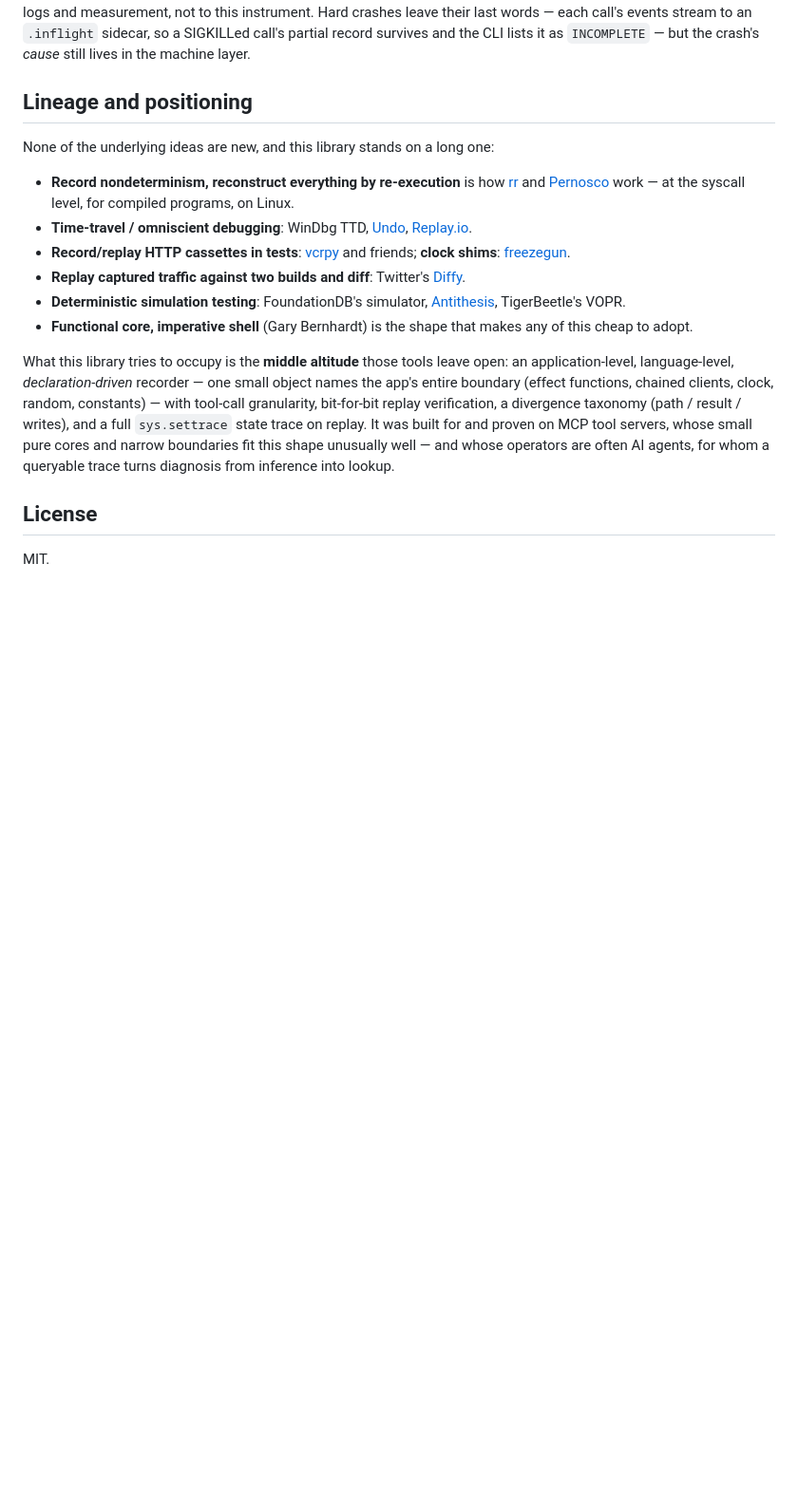
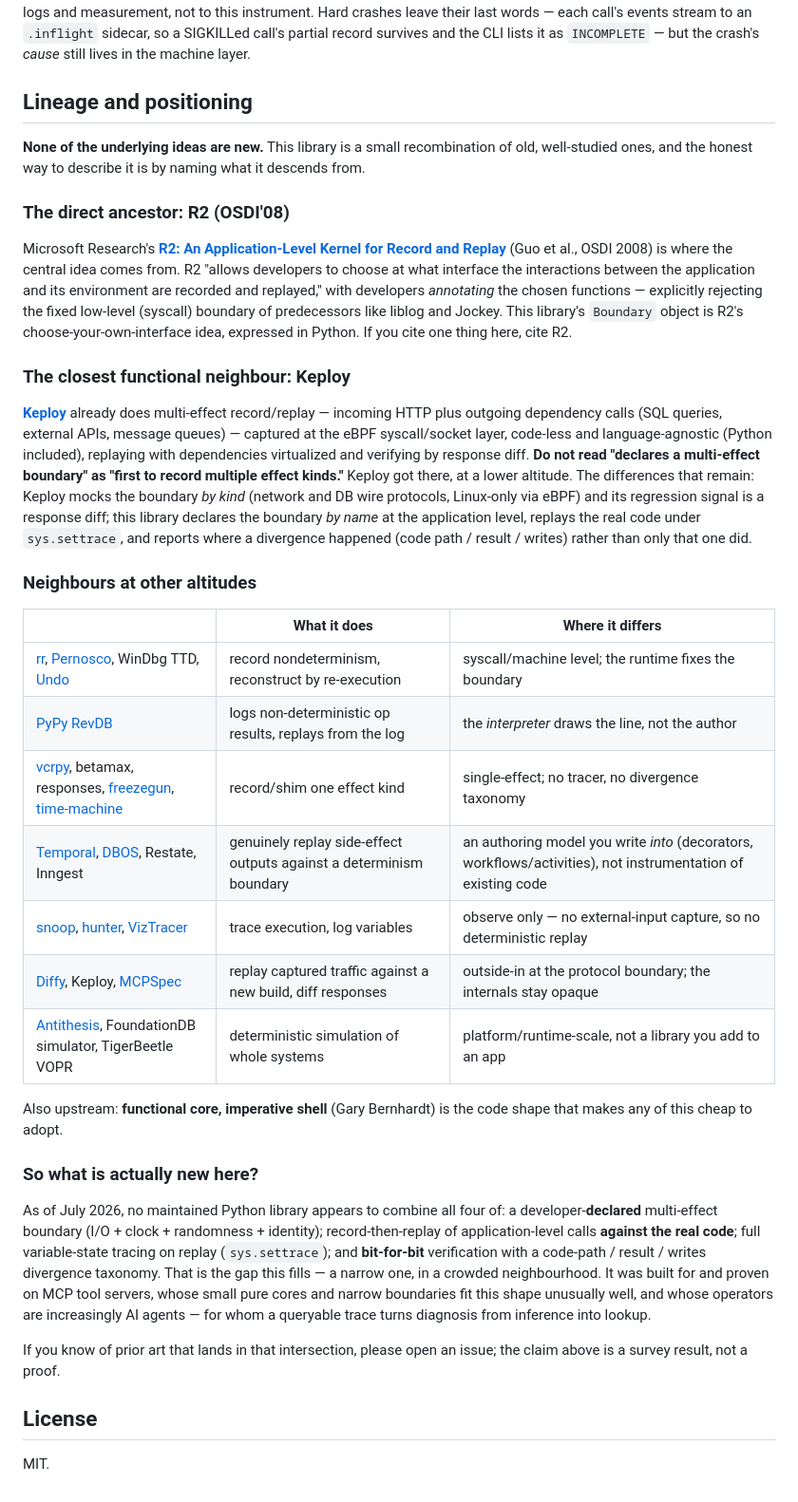
Before and after one commit to xag/flight-recorder, a Markdown page: README.md, the part around the change. Shown at 95% size. Rendered like a GitHub page; blank space fills up the shorter version.

Commit message:
README: replace the positioning claim with a surveyed, cited one
A prior-art sweep (20 sources, adversarially verified) returned TRUE-BUT-NARROWER,
not TRUE. Corrections now in the README:

- R2 (Guo et al., OSDI'08) is named as the direct ancestor: "developers choose at
  what interface the interactions ... are recorded and replayed". The Boundary
  object is R2's idea in Python, not an invention here.
- Keploy already does multi-effect record/replay (HTTP + DB + queues, eBPF,
  Python supported). The README now says so explicitly and warns against
  claiming first-to-multi-effect; the remaining differences are altitude
  (declared-by-name vs by-kind), the settrace replay, and the divergence taxonomy.
- Temporal/DBOS do genuinely replay side effects across a determinism boundary;
  the honest distinction is authoring-model-you-write-into vs instrumenting
  existing code.
- MCPSpec (Node) records/replays MCP sessions at the protocol level and diffs
  responses — outside-in prior art in the MCP ecosystem, cited.

The novelty claim is now scoped to the four-trait intersection, dated, and invites
refutation by issue.

Co-Authored-By: Claude Fable 5 <noreply@anthropic.com>
Claude-Session: https://claude.ai/code/session_015oxiRgSzoDB92y3hQQA66R

```diff
--- a/README.md
+++ b/README.md
@@ -83,30 +83,62 @@ lists it as `INCOMPLETE` — but the crash's *cause* still lives in the machine
 
 ## Lineage and positioning
 
-None of the underlying ideas are new, and this library stands on a long one:
+**None of the underlying ideas are new.** This library is a small recombination of old,
+well-studied ones, and the honest way to describe it is by naming what it descends from.
 
-- **Record nondeterminism, reconstruct everything by re-execution** is how
-  [rr](https://rr-project.org/) and [Pernosco](https://pernos.co/) work — at the syscall
-  level, for compiled programs, on Linux.
-- **Time-travel / omniscient debugging**: WinDbg TTD, [Undo](https://undo.io/),
-  [Replay.io](https://replay.io/).
-- **Record/replay HTTP cassettes in tests**: [vcrpy](https://github.com/kevin1024/vcrpy)
-  and friends; **clock shims**: [freezegun](https://github.com/spulec/freezegun).
-- **Replay captured traffic against two builds and diff**: Twitter's
-  [Diffy](https://github.com/opendiffy/diffy).
-- **Deterministic simulation testing**: FoundationDB's simulator,
-  [Antithesis](https://antithesis.com/), TigerBeetle's VOPR.
-- **Functional core, imperative shell** (Gary Bernhardt) is the shape that makes any of
-  this cheap to adopt.
+### The direct ancestor: R2 (OSDI'08)
 
-What this library tries to occupy is the **middle altitude** those tools leave open: an
-application-level, language-level, *declaration-driven* recorder — one small object names
-the app's entire boundary (effect functions, chained clients, clock, random, constants) —
-with tool-call granularity, bit-for-bit replay verification, a divergence taxonomy
-(path / result / writes), and a full `sys.settrace` state trace on replay. It was built
-for and proven on MCP tool servers, whose small pure cores and narrow boundaries fit this
-shape unusually well — and whose operators are often AI agents, for whom a queryable
-trace turns diagnosis from inference into lookup.
+Microsoft Research's [**R2: An Application-Level Kernel for Record and
+Replay**](https://static.usenix.org/events/osdi08/tech/full_papers/guo/guo_html/) (Guo et
+al., OSDI 2008) is where the central idea comes from. R2 "allows developers to choose at
+what interface the interactions between the application and its environment are recorded
+and replayed," with developers *annotating* the chosen functions — explicitly rejecting
+the fixed low-level (syscall) boundary of predecessors like liblog and Jockey. This
+library's `Boundary` object is R2's choose-your-own-interface idea, expressed in Python.
+If you cite one thing here, cite R2.
+
+### The closest functional neighbour: Keploy
+
+[**Keploy**](https://github.com/keploy/keploy) already does multi-effect record/replay —
+incoming HTTP plus outgoing dependency calls (SQL queries, external APIs, message
+queues) — captured at the eBPF syscall/socket layer, code-less and language-agnostic
+(Python included), replaying with dependencies virtualized and verifying by response
+diff. **Do not read "declares a multi-effect boundary" as "first to record multiple
+effect kinds."** Keploy got there, at a lower altitude. The differences that remain:
+Keploy mocks the boundary *by kind* (network and DB wire protocols, Linux-only via eBPF)
+and its regression signal is a response diff; this library declares the boundary *by
+name* at the application level, replays the real code under `sys.settrace`, and reports
+where a divergence happened (code path / result / writes) rather than only that one did.
+
+### Neighbours at other altitudes
+
+| | What it does | Where it differs |
+|---|---|---|
+| [rr](https://rr-project.org/), [Pernosco](https://pernos.co/), WinDbg TTD, [Undo](https://undo.io/) | record nondeterminism, reconstruct by re-execution | syscall/machine level; the runtime fixes the boundary |
+| [PyPy RevDB](https://pypy.org/posts/2016/07/reverse-debugging-for-python-8854823774141612670.html) | logs non-deterministic op results, replays from the log | the *interpreter* draws the line, not the author |
+| [vcrpy](https://github.com/kevin1024/vcrpy), betamax, responses, [freezegun](https://github.com/spulec/freezegun), [time-machine](https://github.com/adamchainz/time-machine) | record/shim one effect kind | single-effect; no tracer, no divergence taxonomy |
+| [Temporal](https://python.temporal.io/temporalio.worker.Replayer.html), [DBOS](https://docs.dbos.dev/), Restate, Inngest | genuinely replay side-effect outputs against a determinism boundary | an authoring model you write *into* (decorators, workflows/activities), not instrumentation of existing code |
+| [snoop](https://github.com/alexmojaki/snoop), [hunter](https://github.com/ionelmc/python-hunter), [VizTracer](https://github.com/gaogaotiantian/viztracer) | trace execution, log variables | observe only — no external-input capture, so no deterministic replay |
+| [Diffy](https://github.com/opendiffy/diffy), Keploy, [MCPSpec](https://www.npmjs.com/package/mcpspec) | replay captured traffic against a new build, diff responses | outside-in at the protocol boundary; the internals stay opaque |
+| [Antithesis](https://antithesis.com/), FoundationDB simulator, TigerBeetle VOPR | deterministic simulation of whole systems | platform/runtime-scale, not a library you add to an app |
+
+Also upstream: **functional core, imperative shell** (Gary Bernhardt) is the code shape
+that makes any of this cheap to adopt.
+
+### So what is actually new here?
+
+As of July 2026, no maintained Python library appears to combine all four of:
+a developer-**declared** multi-effect boundary (I/O + clock + randomness + identity);
+record-then-replay of application-level calls **against the real code**; full
+variable-state tracing on replay (`sys.settrace`); and **bit-for-bit** verification with
+a code-path / result / writes divergence taxonomy. That is the gap this fills — a
+narrow one, in a crowded neighbourhood. It was built for and proven on MCP tool servers,
+whose small pure cores and narrow boundaries fit this shape unusually well, and whose
+operators are increasingly AI agents — for whom a queryable trace turns diagnosis from
+inference into lookup.
+
+If you know of prior art that lands in that intersection, please open an issue; the claim
+above is a survey result, not a proof.
 
 ## License
 
```
